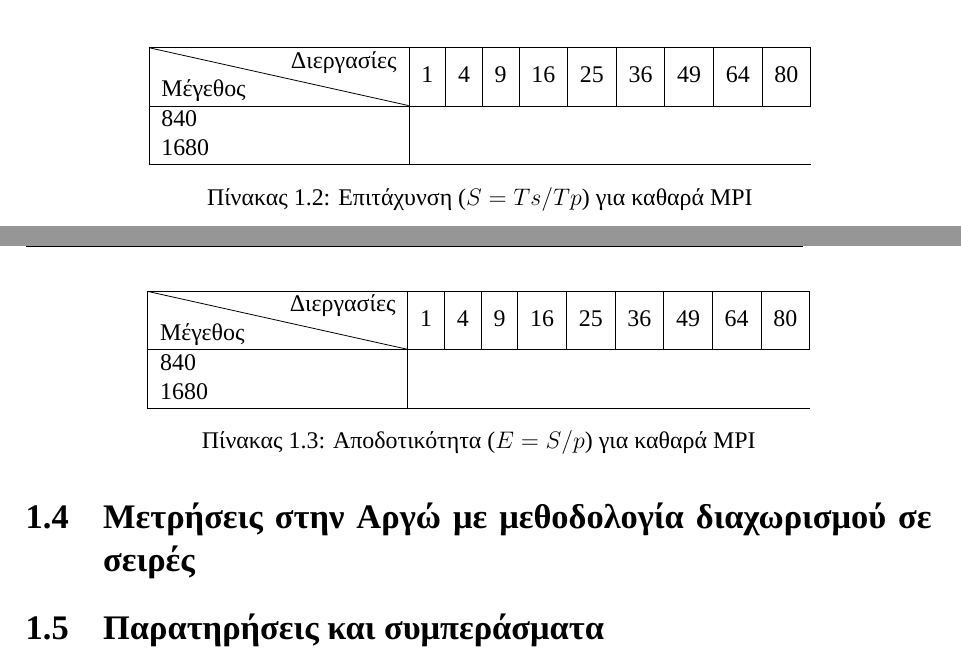
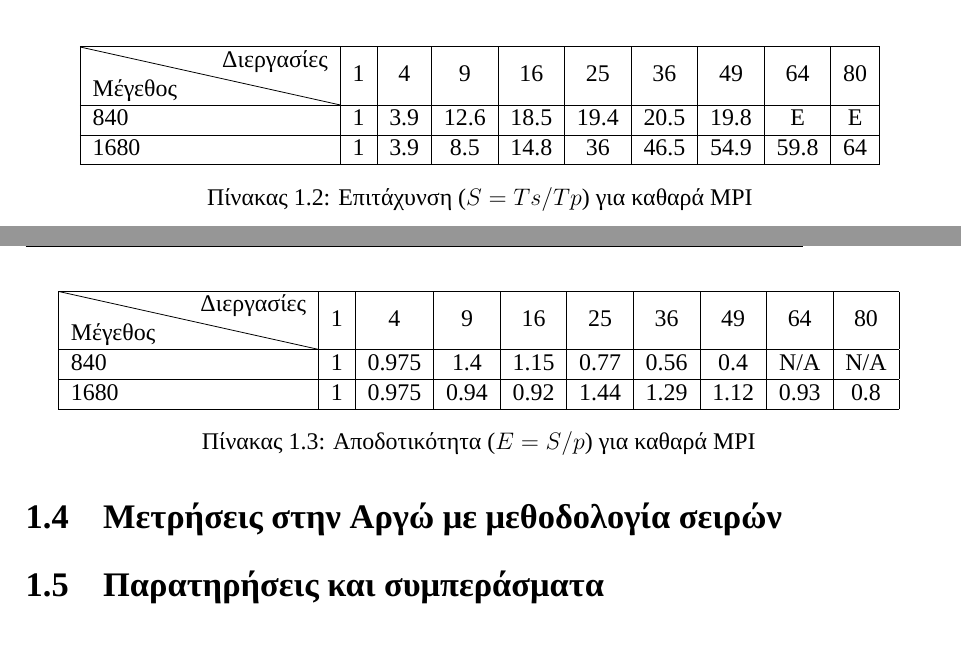
Before and after one commit to vasra/GameOfLife, a LaTeX problem sheet (Document/ParallelSystemsAssignment.tex, which reads Document/chapters/MPI.tex): two parts of pages 16 and 17 of 19, joined at a grey line, cut so that both start at the same text. Compiled offline with XeLaTeX; a missing font is replaced by an installed copy or a similar font.

Commit message:
Documentation.

```diff
--- a/Document/chapters/MPI.tex
+++ b/Document/chapters/MPI.tex
@@ -598,8 +598,9 @@ The grid for process 3 is: \\
 \hline
 \diagbox{Μέγεθος}{Διεργασίες} & 1 & 4 & 9 & 16 & 25 & 36 & 49 & 64 & 80\\
 \hline
-840 \\
-1680 \\
+840 & 1 & 3.9 & 12.6 & 18.5 & 19.4 & 20.5 & 19.8 & Ε & Ε \\
+\hline
+1680 & 1 & 3.9 & 8.5 & 14.8 & 36 & 46.5 & 54.9 & 59.8 & 64 \\
 \hline
 \end{tabular}
 \caption{Επιτάχυνση ($S = Ts / Tp$) για καθαρά MPI}
@@ -612,13 +613,14 @@ The grid for process 3 is: \\
 \hline
 \diagbox{Μέγεθος}{Διεργασίες} & 1 & 4 & 9 & 16 & 25 & 36 & 49 & 64 & 80\\
 \hline
-840 \\
-1680 \\
+840 & 1 & 0.975 & 1.4 & 1.15 & 0.77 & 0.56 & 0.4 & N/A & N/A \\
+\hline
+1680 & 1 & 0.975 & 0.94 & 0.92 & 1.44 & 1.29 & 1.12 & 0.93 & 0.8 \\
 \hline
 \end{tabular}
 \caption{Αποδοτικότητα ($E = S / p$) για καθαρά MPI}
 \label{tab:efficiencyMPI}
 \end{table}
 
-\section{Μετρήσεις στην Αργώ με μεθοδολογία διαχωρισμού σε σειρές}
+\section{Μετρήσεις στην Αργώ με μεθοδολογία σειρών}
 \section{Παρατηρήσεις και συμπεράσματα}
```
